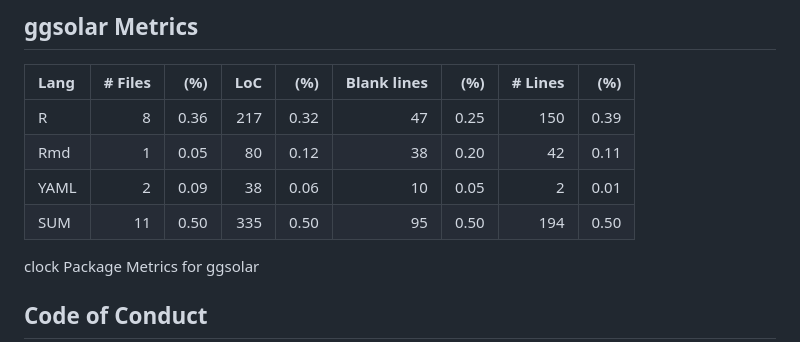
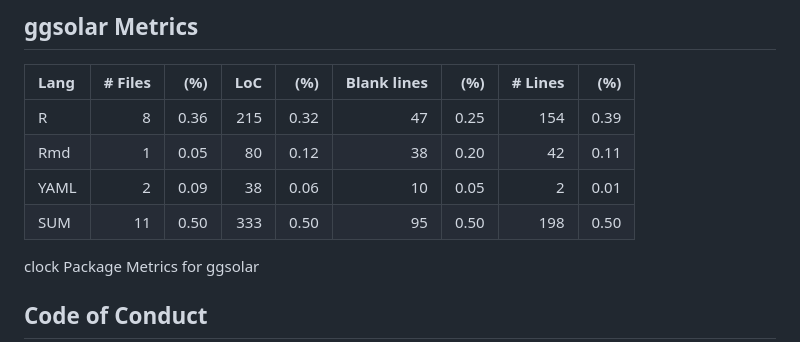
Before and after one commit to hrbrmstr/ggsolar, a Markdown page: README.md, the part around the change printed below. Rendered like a GitHub page.

```diff
--- a/README.md
+++ b/README.md
@@ -179,10 +181,10 @@ plot_orbits(
 
 | Lang | \# Files |  (%) | LoC |  (%) | Blank lines |  (%) | \# Lines |  (%) |
 |:-----|---------:|-----:|----:|-----:|------------:|-----:|---------:|-----:|
-| R    |        8 | 0.36 | 217 | 0.32 |          47 | 0.25 |      150 | 0.39 |
+| R    |        8 | 0.36 | 215 | 0.32 |          47 | 0.25 |      154 | 0.39 |
 | Rmd  |        1 | 0.05 |  80 | 0.12 |          38 | 0.20 |       42 | 0.11 |
 | YAML |        2 | 0.09 |  38 | 0.06 |          10 | 0.05 |        2 | 0.01 |
-| SUM  |       11 | 0.50 | 335 | 0.50 |          95 | 0.50 |      194 | 0.50 |
+| SUM  |       11 | 0.50 | 333 | 0.50 |          95 | 0.50 |      198 | 0.50 |
 
 clock Package Metrics for ggsolar
 
```
Also changed, not shown: other parts of README.md (+5 -3 lines), man/figures/README-rando-1.png, 11 other files.
